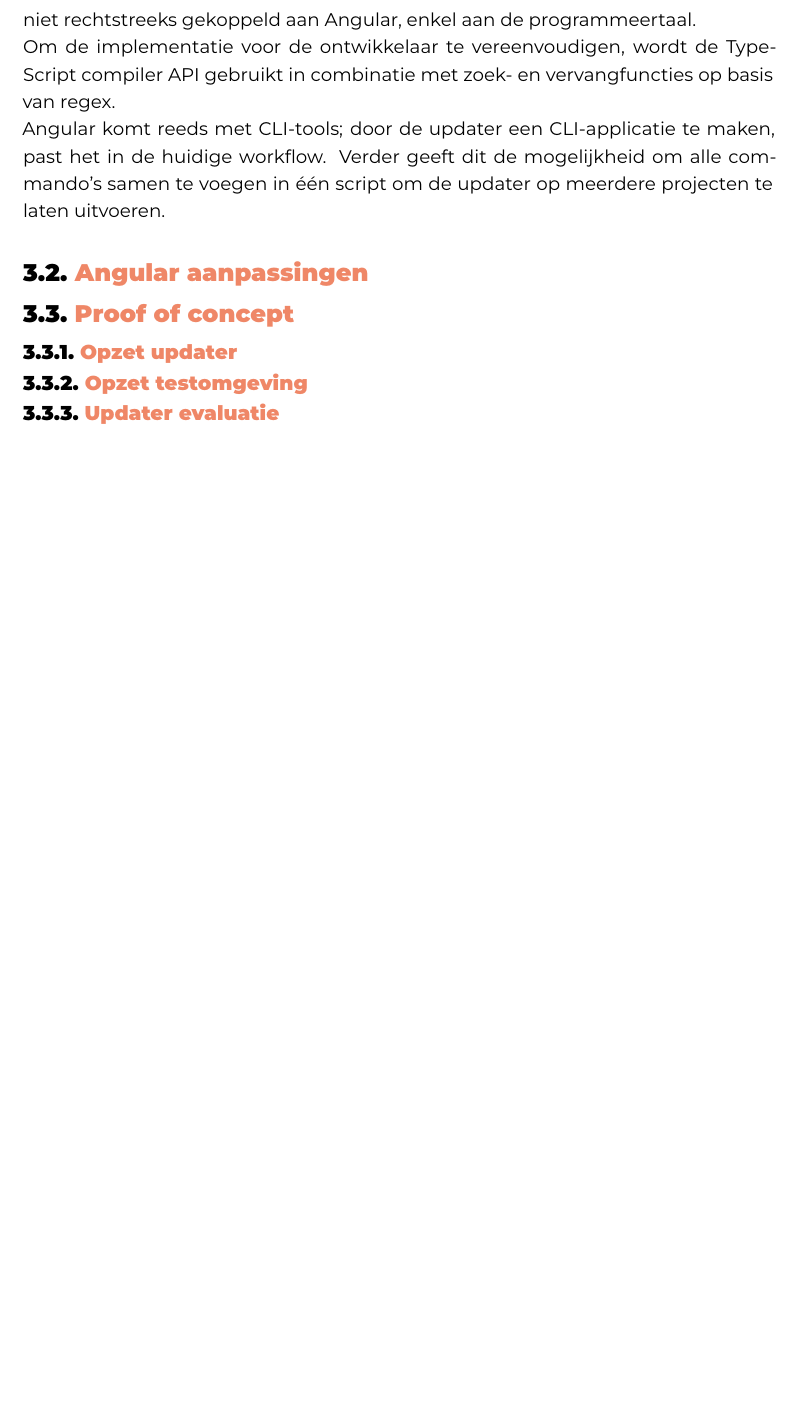
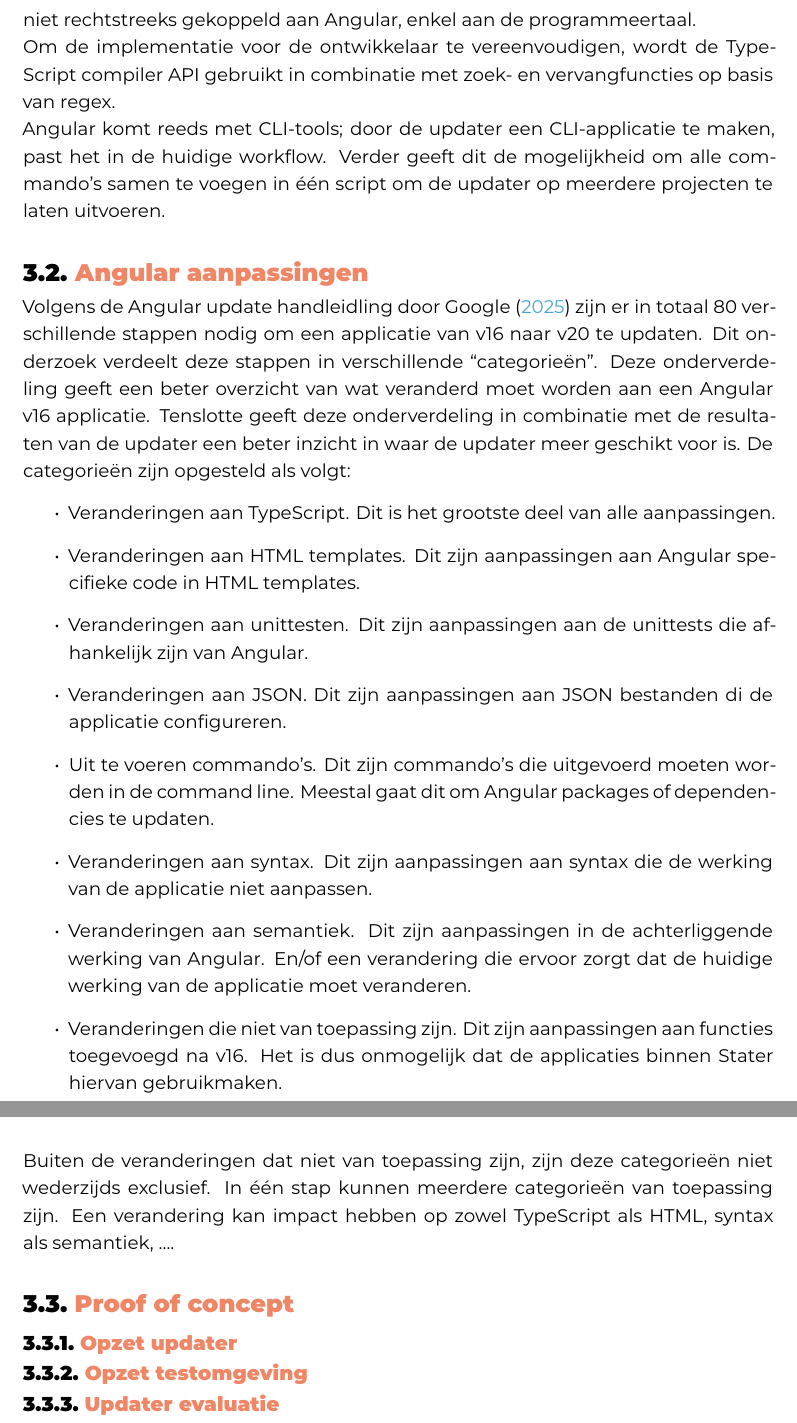
Before and after one commit to Sander-Wauters/hogent-2526-thesis-SanderWauters, a LaTeX thesis (bachproef/WautersSanderBP.tex, which reads bachproef/methodologie.tex): part of page 20 of 29 before the commit and two parts of pages 20 and 21 of 30 after it, the two joined at a grey line, cut so that both start at the same text, the shorter picture padded with empty space. Compiled offline with XeLaTeX; a missing font is replaced by an installed copy or a similar font; a LaTeX package or settings file that is missing is left out.

Commit message:
Add description of changes in Angular

```diff
--- a/bachproef/methodologie.tex
+++ b/bachproef/methodologie.tex
@@ -66,6 +66,42 @@ Verder geeft dit de mogelijkheid om alle commando's samen te voegen in één scr
 \section{Angular aanpassingen}
 \label{ch:angular-aanpassingen}
 
+% Wat moet er veranderen aan de code?
+Volgens de Angular update handleidling door \textcite{AngularUpdateGuide2025} zijn er in totaal 80 verschillende stappen nodig om een applicatie van v16 naar v20 te updaten.
+% Wat doen we hiermee?
+Dit onderzoek verdeelt deze stappen in verschillende ``categorieën''.
+% Waarom verdelen in categorieën?
+Deze onderverdeling geeft een beter overzicht van wat veranderd moet worden aan een Angular v16 applicatie.
+Tenslotte geeft deze onderverdeling in combinatie met de resultaten van de updater een beter inzicht in waar de updater meer geschikt voor is.
+% Wat zijn de categorieën?
+De categorieën zijn opgesteld als volgt:
+\begin{itemize}
+  \item Veranderingen aan TypeScript.
+  Dit is het grootste deel van alle aanpassingen.
+  \item Veranderingen aan HTML templates.
+  Dit zijn aanpassingen aan Angular specifieke code in HTML templates.
+  \item Veranderingen aan unittesten.
+  Dit zijn aanpassingen aan de unittests die afhankelijk zijn van Angular.
+  \item Veranderingen aan JSON.
+  Dit zijn aanpassingen aan JSON bestanden di de applicatie configureren.
+  \item Uit te voeren commando's.
+  Dit zijn commando's die uitgevoerd moeten worden in de command line.
+  Meestal gaat dit om Angular packages of dependencies te updaten.
+  \item Veranderingen aan syntax.
+  Dit zijn aanpassingen aan syntax die de werking van de applicatie niet aanpassen.
+  \item Veranderingen aan semantiek.
+  Dit zijn aanpassingen in de achterliggende werking van Angular.
+  En/of een verandering die ervoor zorgt dat de huidige werking van de applicatie moet veranderen.
+  \item Veranderingen die niet van toepassing zijn.
+  Dit zijn aanpassingen aan functies toegevoegd na v16.
+  Het is dus onmogelijk dat de applicaties binnen Stater hiervan gebruikmaken.
+\end{itemize}
+
+% Kan een stap meerdere categorieën hebben?
+Buiten de veranderingen dat niet van toepassing zijn, zijn deze categorieën niet wederzijds exclusief.
+In één stap kunnen meerdere categorieën van toepassing zijn.
+Een verandering kan impact hebben op zowel TypeScript als HTML, syntax als semantiek, \dots.
+
 \section{Proof of concept}
 \label{ch:proof-of-concept}
 
```
Also changed, not shown: output/WautersSanderBP.pdf.
